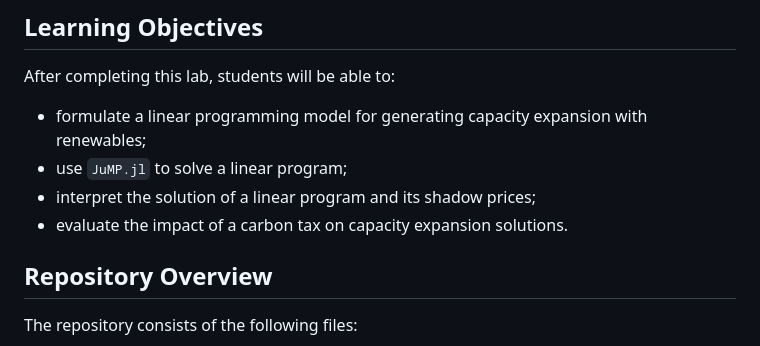
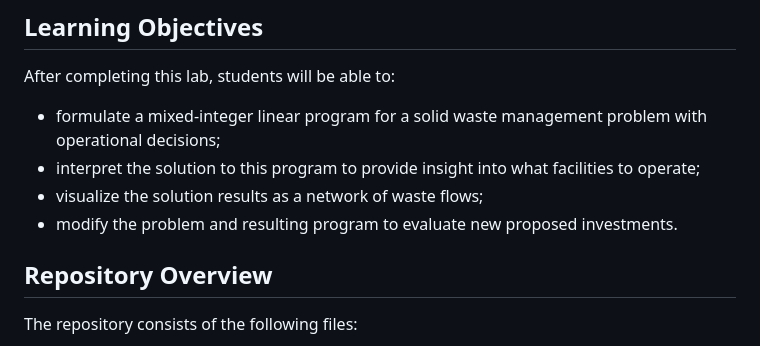
Before and after one commit to BEE4750/hw05, a Markdown page: README.md, the part around the change. GitHub-like rendering.

Commit message:
update learning objectives

```diff
--- a/README.md
+++ b/README.md
@@ -10,10 +10,10 @@ If enrolled in the class, a PDF of the completed notebook, **with all cells eval
 
 After completing this lab, students will be able to:
 
-* formulate a linear programming model for generating capacity expansion with renewables;
-* use `JuMP.jl` to solve a linear program;
-* interpret the solution of a linear program and its shadow prices;
-* evaluate the impact of a carbon tax on capacity expansion solutions.
+* formulate a mixed-integer linear program for a solid waste management problem with operational decisions;
+* interpret the solution to this program to provide insight into what facilities to operate;
+* visualize the solution results as a network of waste flows;
+* modify the problem and resulting program to evaluate new proposed investments.
 
 ## Repository Overview
 
```
